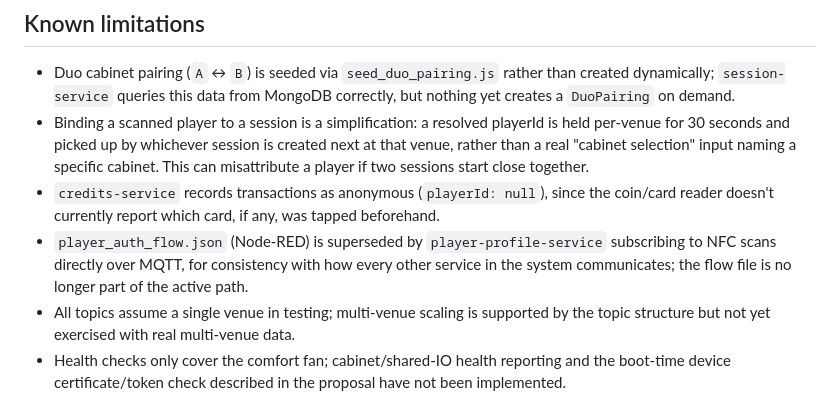
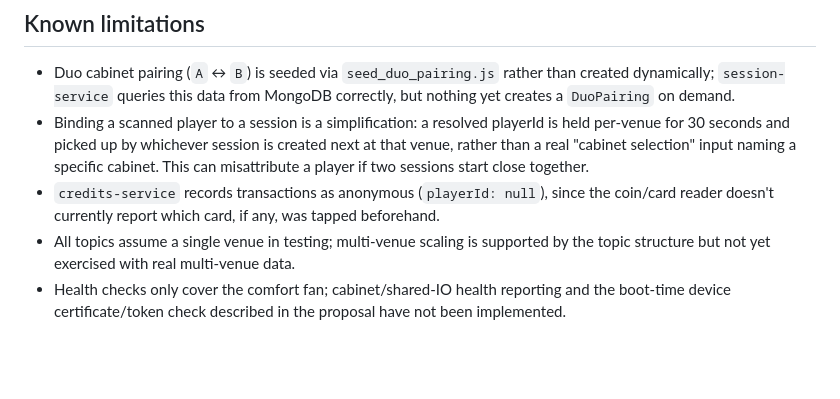
Before and after one commit to timmyngn37/arcade_fleet, a Markdown page: README.md, the part around one of its changes. GitHub-like rendering; blank space fills up the shorter version.

```diff
--- a/README.md
+++ b/README.md
@@ -96,10 +96,6 @@ means messages won't be received.
 - `credits-service` records transactions as anonymous (`playerId: null`),
   since the coin/card reader doesn't currently report which card, if any,
   was tapped beforehand.
-- `player_auth_flow.json` (Node-RED) is superseded by
-  `player-profile-service` subscribing to NFC scans directly over MQTT,
-  for consistency with how every other service in the system communicates;
-  the flow file is no longer part of the active path.
 - All topics assume a single venue in testing; multi-venue scaling is
   supported by the topic structure but not yet exercised with real
   multi-venue data.
```
Also changed, not shown: other parts of README.md (+6 -6 lines).
